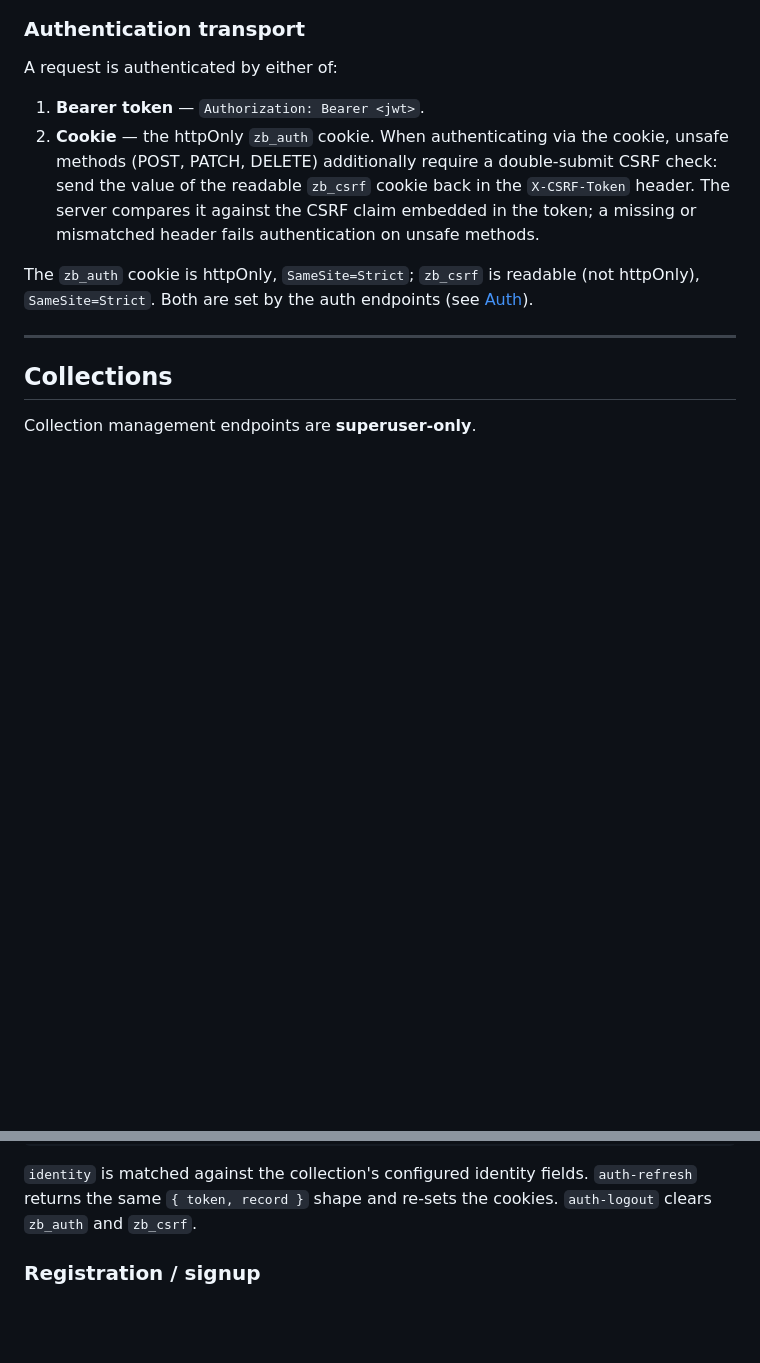
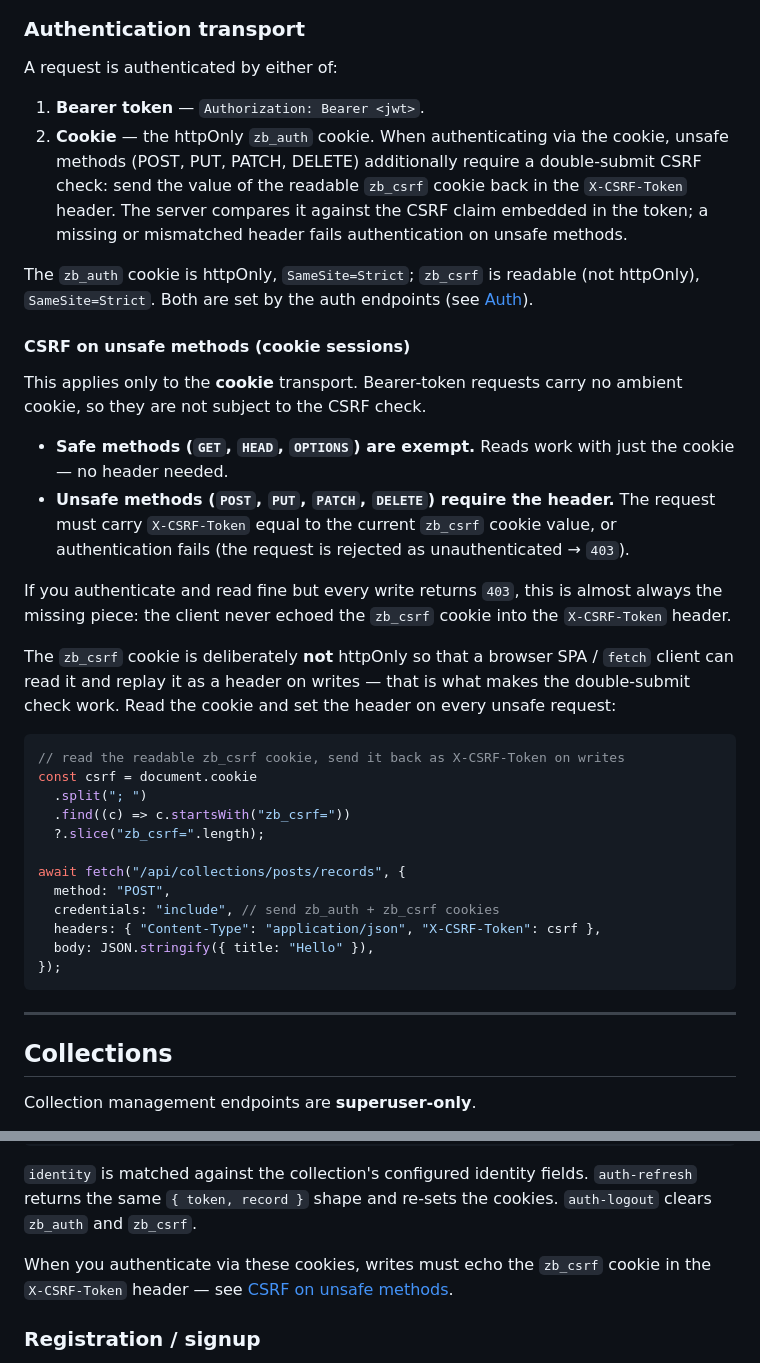
Before and after one commit to valthon/zigbase, a Markdown page: docs/api.md, 2 parts joined by grey strips. GitHub-like rendering; blank space fills up the shorter version.

Commit message:
docs(api): document CSRF double-submit contract on unsafe methods
Cookie sessions must echo the readable zb_csrf cookie in the
X-CSRF-Token header on POST/PUT/PATCH/DELETE; GET/HEAD/OPTIONS are
exempt. Adds a dedicated subsection with the GET-exempt/write-403
contract, the rationale for the non-httpOnly zb_csrf cookie, and a
minimal browser fetch example, plus a cross-link from the Auth
endpoints. Fixes the method list (PUT was omitted).

Closes #59

Co-Authored-By: Claude Opus 4.8 <noreply@anthropic.com>

````diff
--- a/docs/api.md
+++ b/docs/api.md
@@ -38,13 +38,48 @@ A request is authenticated by either of:
 
 1. **Bearer token** — `Authorization: Bearer <jwt>`.
 2. **Cookie** — the httpOnly `zb_auth` cookie. When authenticating via the cookie,
-   unsafe methods (POST, PATCH, DELETE) additionally require a double-submit CSRF
-   check: send the value of the readable `zb_csrf` cookie back in the
+   unsafe methods (POST, PUT, PATCH, DELETE) additionally require a double-submit
+   CSRF check: send the value of the readable `zb_csrf` cookie back in the
    `X-CSRF-Token` header. The server compares it against the CSRF claim embedded in
    the token; a missing or mismatched header fails authentication on unsafe methods.
 
 The `zb_auth` cookie is httpOnly, `SameSite=Strict`; `zb_csrf` is readable (not
 httpOnly), `SameSite=Strict`. Both are set by the auth endpoints (see [Auth](#auth)).
+
+#### CSRF on unsafe methods (cookie sessions)
+
+This applies only to the **cookie** transport. Bearer-token requests carry no
+ambient cookie, so they are not subject to the CSRF check.
+
+- **Safe methods (`GET`, `HEAD`, `OPTIONS`) are exempt.** Reads work with just the
+  cookie — no header needed.
+- **Unsafe methods (`POST`, `PUT`, `PATCH`, `DELETE`) require the header.** The
+  request must carry `X-CSRF-Token` equal to the current `zb_csrf` cookie value, or
+  authentication fails (the request is rejected as unauthenticated → `403`).
+
+If you authenticate and read fine but every write returns `403`, this is almost
+always the missing piece: the client never echoed the `zb_csrf` cookie into the
+`X-CSRF-Token` header.
+
+The `zb_csrf` cookie is deliberately **not** httpOnly so that a browser SPA / `fetch`
+client can read it and replay it as a header on writes — that is what makes the
+double-submit check work. Read the cookie and set the header on every unsafe
+request:
+
+```js
+// read the readable zb_csrf cookie, send it back as X-CSRF-Token on writes
+const csrf = document.cookie
+  .split("; ")
+  .find((c) => c.startsWith("zb_csrf="))
+  ?.slice("zb_csrf=".length);
+
+await fetch("/api/collections/posts/records", {
+  method: "POST",
+  credentials: "include", // send zb_auth + zb_csrf cookies
+  headers: { "Content-Type": "application/json", "X-CSRF-Token": csrf },
+  body: JSON.stringify({ title: "Hello" }),
+});
+```
 
 ---
 
@@ -349,6 +384,10 @@ Auth endpoints target an auth-type collection (`:col`).
 `identity` is matched against the collection's configured identity fields.
 `auth-refresh` returns the same `{ token, record }` shape and re-sets the cookies.
 `auth-logout` clears `zb_auth` and `zb_csrf`.
+
+When you authenticate via these cookies, writes must echo the `zb_csrf` cookie in
+the `X-CSRF-Token` header — see
+[CSRF on unsafe methods](#csrf-on-unsafe-methods-cookie-sessions).
 
 ### Registration / signup
 
````
